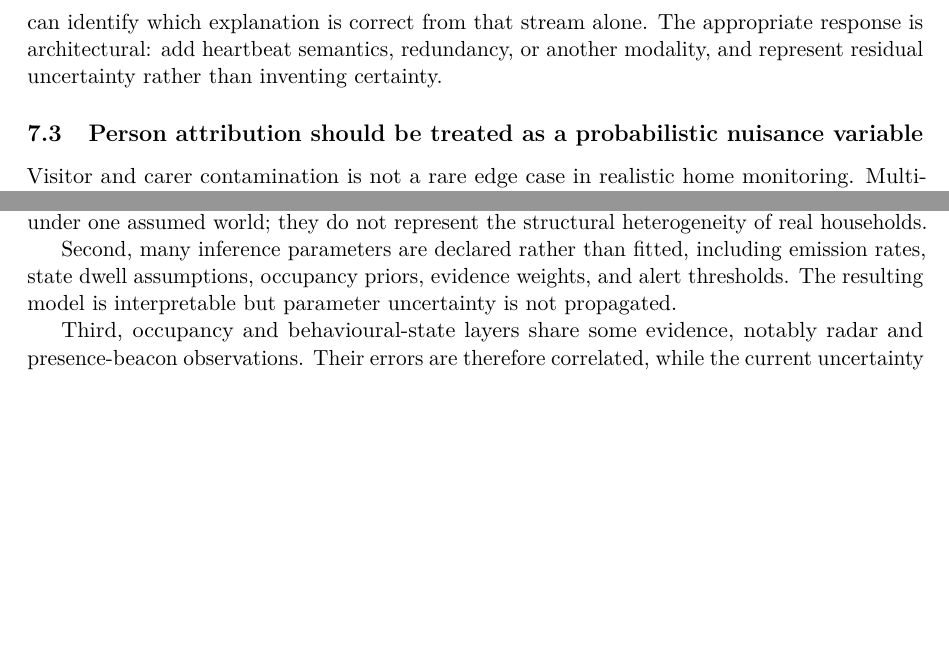
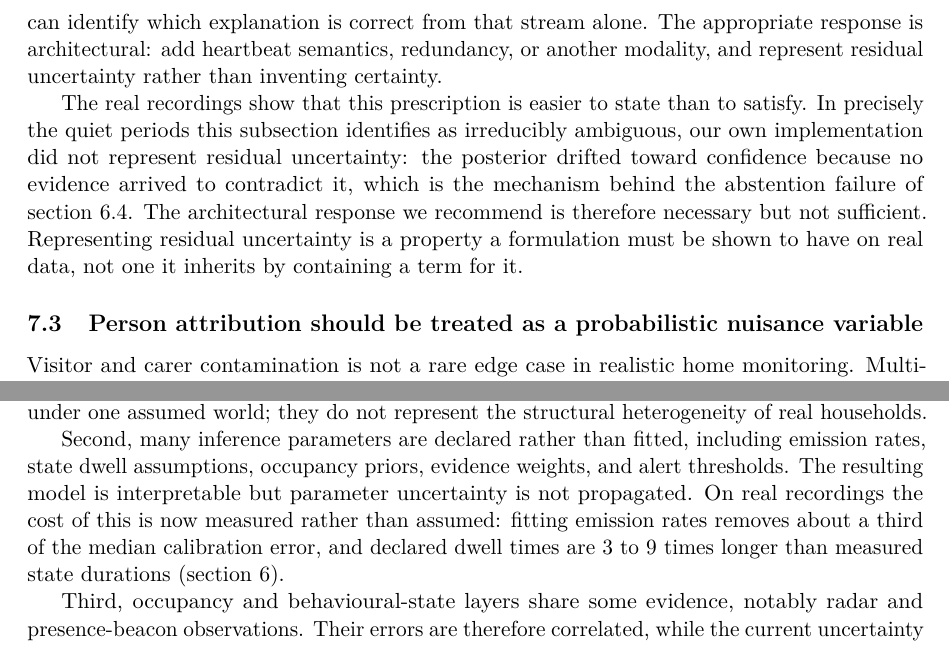
Before and after one commit to DiogoRibeiro7/behavioral-sensing-research, a LaTeX paper (papers/failure-aware-multimodal-behavioural-sensing/main.tex): two parts of page 11 of 14, joined at a grey line, cut so that both start at the same text, the shorter picture padded with empty space. Compiled offline with pdfLaTeX.

Commit message:
paper: reconcile the discussion with the real-data results

```diff
--- a/papers/failure-aware-multimodal-behavioural-sensing/main.tex
+++ b/papers/failure-aware-multimodal-behavioural-sensing/main.tex
@@ -420,6 +420,16 @@ Missingness is not merely an efficiency problem. When record loss depends on act
 
 Some ambiguity is irreducible. An event-driven sensor without a heartbeat can become quieter because the resident is quieter or because events are being lost. No inference algorithm can identify which explanation is correct from that stream alone. The appropriate response is architectural: add heartbeat semantics, redundancy, or another modality, and represent residual uncertainty rather than inventing certainty.
 
+The real recordings show that this prescription is easier to state than to
+satisfy. In precisely the quiet periods this subsection identifies as
+irreducibly ambiguous, our own implementation did not represent residual
+uncertainty: the posterior drifted toward confidence because no evidence
+arrived to contradict it, which is the mechanism behind the abstention failure
+of \cref{sec:abstentionfailure}. The architectural response we recommend is
+therefore necessary but not sufficient. Representing residual uncertainty is a
+property a formulation must be shown to have on real data, not one it inherits
+by containing a term for it.
+
 \subsection{Person attribution should be treated as a probabilistic nuisance variable}
 
 Visitor and carer contamination is not a rare edge case in realistic home monitoring. Multi-person activity-recognition work has shown that observation-to-resident association materially changes the problem \citep{wang2022multiperson}. Our narrower formulation treats occupancy context as a nuisance variable whose uncertainty attenuates ambient evidence. This is less ambitious than complete multi-resident tracking, but it is aligned with the longitudinal question: how much of the observed activity can reasonably be attributed to the person whose baseline is being updated?
@@ -437,7 +447,10 @@ The online implementation is incremental, snapshot-able, and bounded in retained
 
 The dominant limitation is external validity. The simulator was written by the same project as the estimator. Structural separation, guard tests, and distinct generative assumptions reduce circularity but cannot remove model-world bias. Simulator seeds vary stochastic realisations under one assumed world; they do not represent the structural heterogeneity of real households.
 
-Second, many inference parameters are declared rather than fitted, including emission rates, state dwell assumptions, occupancy priors, evidence weights, and alert thresholds. The resulting model is interpretable but parameter uncertainty is not propagated.
+Second, many inference parameters are declared rather than fitted, including emission rates, state dwell assumptions, occupancy priors, evidence weights, and alert thresholds. The resulting model is interpretable but parameter uncertainty is not propagated. On real recordings the cost of this is now
+measured rather than assumed: fitting emission rates removes about a third of
+the median calibration error, and declared dwell times are 3 to 9 times longer
+than measured state durations (\cref{sec:realdev}).
 
 Third, occupancy and behavioural-state layers share some evidence, notably radar and presence-beacon observations. Their errors are therefore correlated, while the current uncertainty calculation treats the stages sequentially. A joint or hierarchical model would be statistically cleaner but introduces a larger state space and should be justified by external data rather than by simulator fit.
 
```
